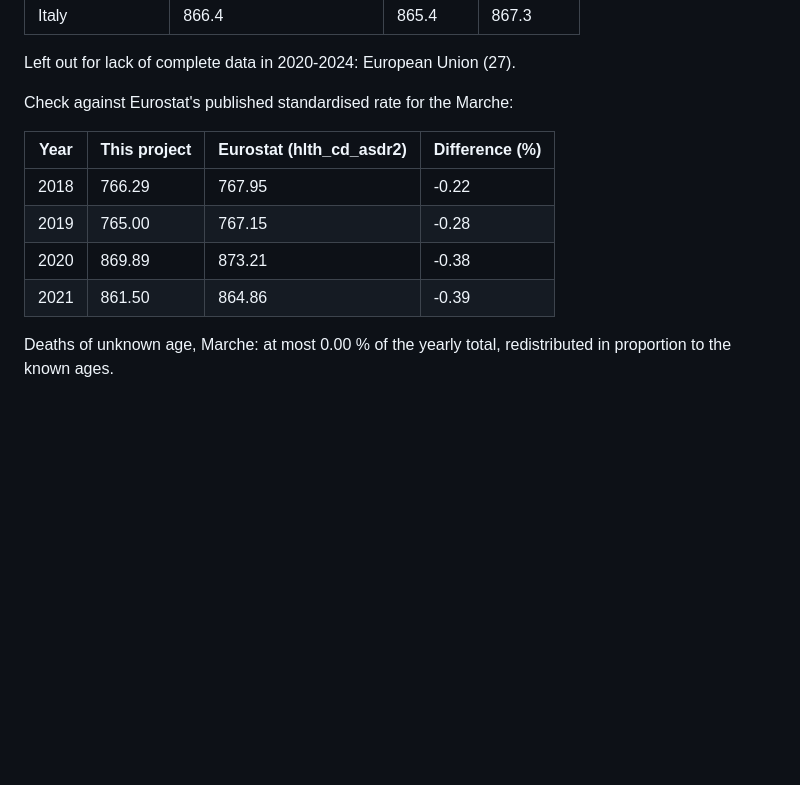
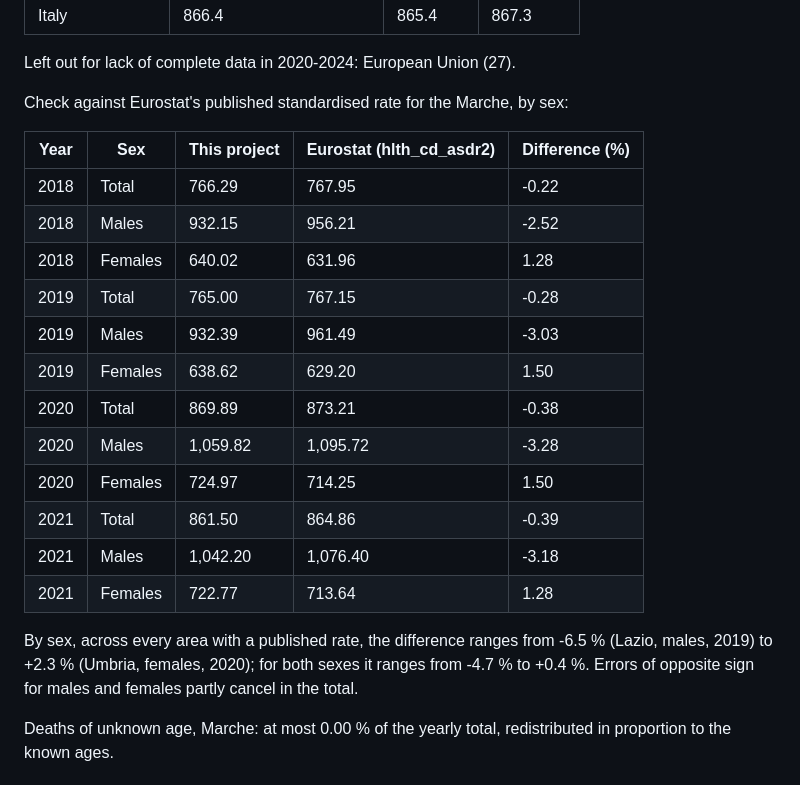
Before and after one commit to simones99/marche-regional-stats, a Markdown page: docs/results.md, the part around the change. GitHub-like rendering; blank space fills up the shorter version.

Commit message:
docs: Eurostat check by sex in the results and methodology; age-group completeness rule
Regenerated from the October 2026 extracts; data/model is unchanged because no area has a
partial age group in the current data.

```diff
--- a/docs/results.md
+++ b/docs/results.md
@@ -109,14 +109,24 @@ Pooled five-year rate, 2020-2024 (the latest five years with complete data for t
 
 Left out for lack of complete data in 2020-2024: European Union (27).
 
-Check against Eurostat's published standardised rate for the Marche:
+Check against Eurostat's published standardised rate for the Marche, by sex:
 
-| Year | This project | Eurostat (hlth_cd_asdr2) | Difference (%) |
-|---|---|---|---|
-| 2018 | 766.29 | 767.95 | -0.22 |
-| 2019 | 765.00 | 767.15 | -0.28 |
-| 2020 | 869.89 | 873.21 | -0.38 |
-| 2021 | 861.50 | 864.86 | -0.39 |
+| Year | Sex | This project | Eurostat (hlth_cd_asdr2) | Difference (%) |
+|---|---|---|---|---|
+| 2018 | Total | 766.29 | 767.95 | -0.22 |
+| 2018 | Males | 932.15 | 956.21 | -2.52 |
+| 2018 | Females | 640.02 | 631.96 | 1.28 |
+| 2019 | Total | 765.00 | 767.15 | -0.28 |
+| 2019 | Males | 932.39 | 961.49 | -3.03 |
+| 2019 | Females | 638.62 | 629.20 | 1.50 |
+| 2020 | Total | 869.89 | 873.21 | -0.38 |
+| 2020 | Males | 1,059.82 | 1,095.72 | -3.28 |
+| 2020 | Females | 724.97 | 714.25 | 1.50 |
+| 2021 | Total | 861.50 | 864.86 | -0.39 |
+| 2021 | Males | 1,042.20 | 1,076.40 | -3.18 |
+| 2021 | Females | 722.77 | 713.64 | 1.28 |
+
+By sex, across every area with a published rate, the difference ranges from -6.5 % (Lazio, males, 2019) to +2.3 % (Umbria, females, 2020); for both sexes it ranges from -4.7 % to +0.4 %. Errors of opposite sign for males and females partly cancel in the total.
 
 Deaths of unknown age, Marche: at most 0.00 % of the yearly total, redistributed in proportion to the known ages.
 
```
Also changed, not shown: README.md (+1 -1 lines), docs/methodology.md (+2 -2 lines).
